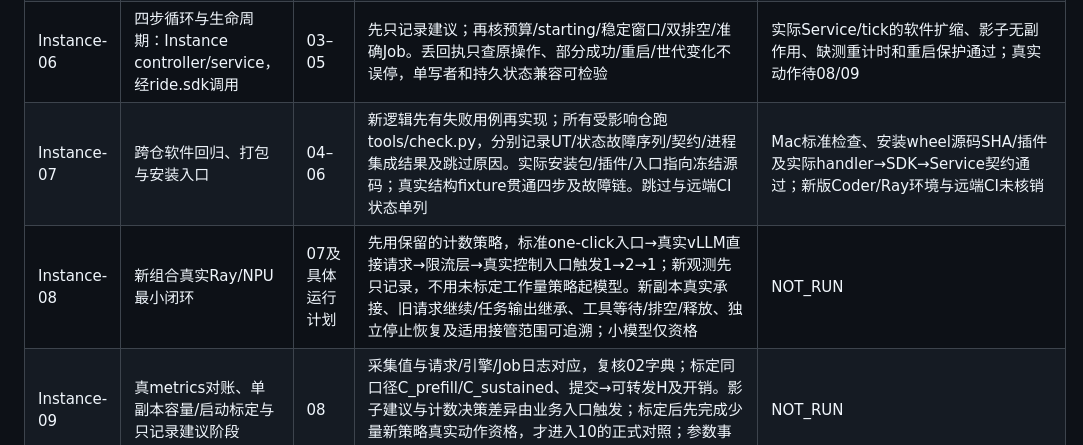
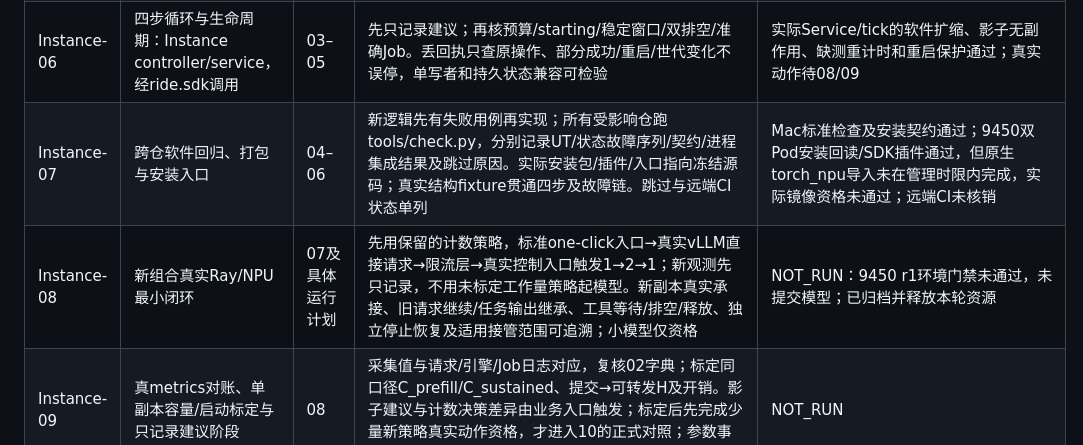
Before and after one commit to vLLM-HUST/ride, a Markdown page: docs/architecture/CONTROLLER_ROADMAP.md, the part around the change. Drawn GitHub-style.

Commit message:
docs: record 9450 image qualification gap without upgrading software evidence

```diff
--- a/docs/architecture/CONTROLLER_ROADMAP.md
+++ b/docs/architecture/CONTROLLER_ROADMAP.md
@@ -53,8 +53,8 @@
 | Instance-04 | 实际采集：Request的token/阶段/等待；引擎指标映射与RIDE Job样本 | 03 | 核准确tokenizer/模板和有效首生成事件；工具/思考、空delta、取消/失败、非流式缺测、重复hook不误计；无prompt泄漏或无界label；业务字节和无限等待保持 | 软件handler覆盖token/阶段/取消/采集失败/字节保持；真实tokenizer/模板、指标和开销待09 |
 | Instance-05 | 聚合、历史窗口和策略：Instance policy/observation模块 | 04 | 按Job去重、counter重置、缺测/陈旧/乱序、不同bucket、样本不足均有回归；计数/反应式分列。公式算例、边界和无未来信息通过，聚合p95不取平均 | 反应式、聚合/直方图、counter窗口软件通过；真实标定及启动前瞻未完成 |
 | Instance-06 | 四步循环与生命周期：Instance controller/service，经ride.sdk调用 | 03–05 | 先只记录建议；再核预算/starting/稳定窗口/双排空/准确Job。丢回执只查原操作、部分成功/重启/世代变化不误停，单写者和持久状态兼容可检验 | 实际Service/tick的软件扩缩、影子无副作用、缺测重计时和重启保护通过；真实动作待08/09 |
-| Instance-07 | 跨仓软件回归、打包与安装入口 | 04–06 | 新逻辑先有失败用例再实现；所有受影响仓跑tools/check.py，分别记录UT/状态故障序列/契约/进程集成结果及跳过原因。实际安装包/插件/入口指向冻结源码；真实结构fixture贯通四步及故障链。跳过与远端CI状态单列 | Mac标准检查、安装wheel源码SHA/插件及实际handler→SDK→Service契约通过；新版Coder/Ray环境与远端CI未核销 |
-| Instance-08 | 新组合真实Ray/NPU最小闭环 | 07及具体运行计划 | 先用保留的计数策略，标准one-click入口→真实vLLM直接请求→限流层→真实控制入口触发1→2→1；新观测先只记录，不用未标定工作量策略起模型。新副本真实承接、旧请求继续/任务输出继承、工具等待/排空/释放、独立停止恢复及适用接管范围可追溯；小模型仅资格 | NOT_RUN |
+| Instance-07 | 跨仓软件回归、打包与安装入口 | 04–06 | 新逻辑先有失败用例再实现；所有受影响仓跑tools/check.py，分别记录UT/状态故障序列/契约/进程集成结果及跳过原因。实际安装包/插件/入口指向冻结源码；真实结构fixture贯通四步及故障链。跳过与远端CI状态单列 | Mac标准检查及安装契约通过；9450双Pod安装回读/SDK插件通过，但原生torch_npu导入未在管理时限内完成，实际镜像资格未通过；远端CI未核销 |
+| Instance-08 | 新组合真实Ray/NPU最小闭环 | 07及具体运行计划 | 先用保留的计数策略，标准one-click入口→真实vLLM直接请求→限流层→真实控制入口触发1→2→1；新观测先只记录，不用未标定工作量策略起模型。新副本真实承接、旧请求继续/任务输出继承、工具等待/排空/释放、独立停止恢复及适用接管范围可追溯；小模型仅资格 | NOT_RUN：9450 r1环境门禁未通过，未提交模型；已归档并释放本轮资源 |
 | Instance-09 | 真metrics对账、单副本容量/启动标定与只记录建议阶段 | 08 | 采集值与请求/引擎/Job日志对应，复核02字典；标定同口径C_prefill/C_sustained、提交→可转发H及开销。影子建议与计数决策差异由业务入口触发；标定后先完成少量新策略真实动作资格，才进入10的正式对照；参数事前冻结 | NOT_RUN |
 | Instance-10 | 反应式发现对照：固定1、固定2、合理计数/队列、工作量策略 | 09 | 同路径/硬件/模型/缓存/观测完整批次，核容量竞争、新副本承接及实际释放；无动作/无压力先诊断。保留输出质量、任务进展、长尾/公平性与预约代价，不凭窗口吞吐报收益 | NOT_RUN |
 | Instance-11 | 启动前瞻增量：实现、软件回归、实机资格与消融 | 10及可用标定 | 由同一反应式策略关闭/开启前瞻比较；与简单持平预测合理对照，核窗口、误差、有界余量和重启。新代码重新走受影响软件/安装/硬件门禁，未运行不能称预测收益或整个RFC完成 | NOT_RUN |
```
